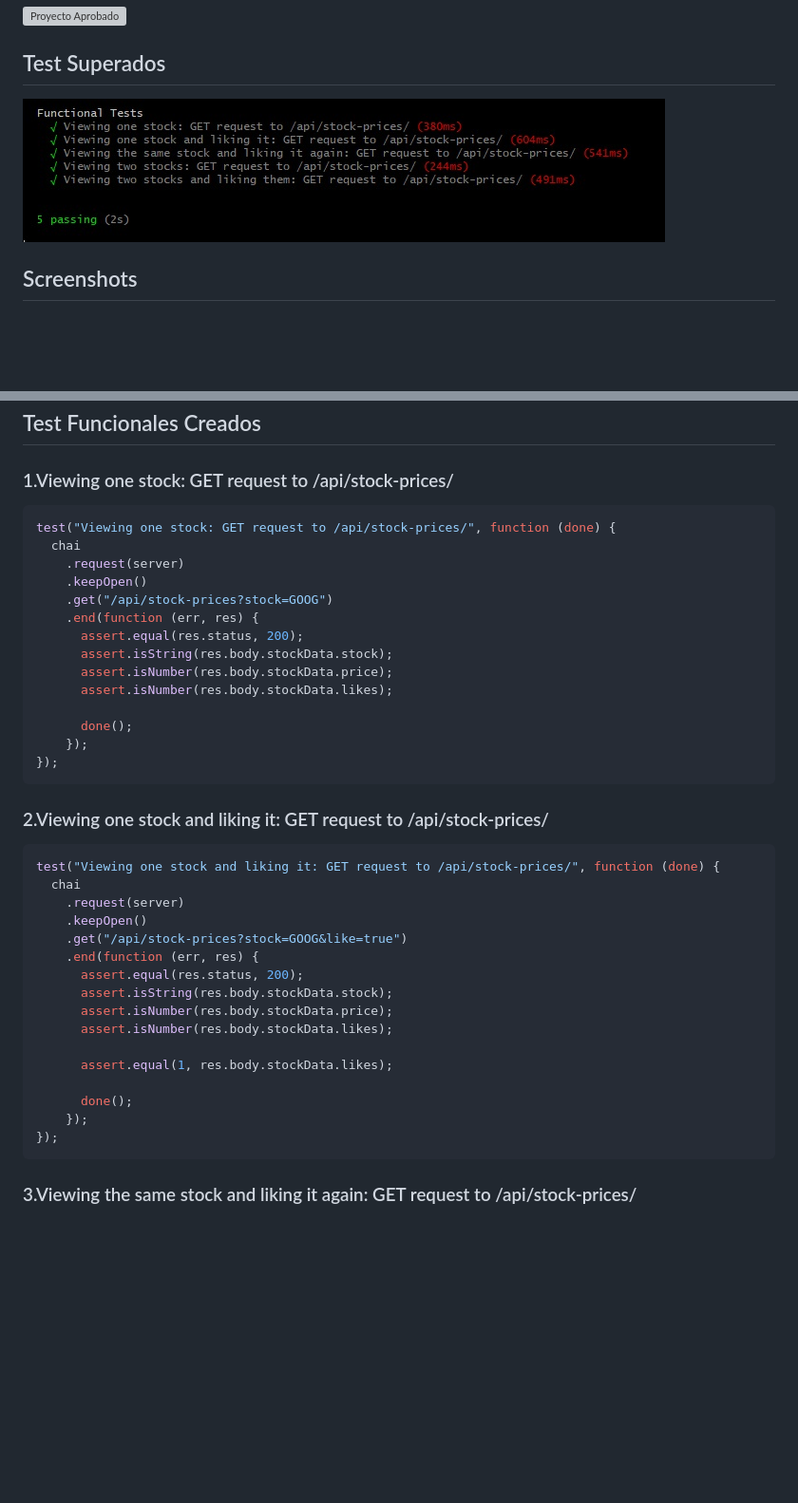
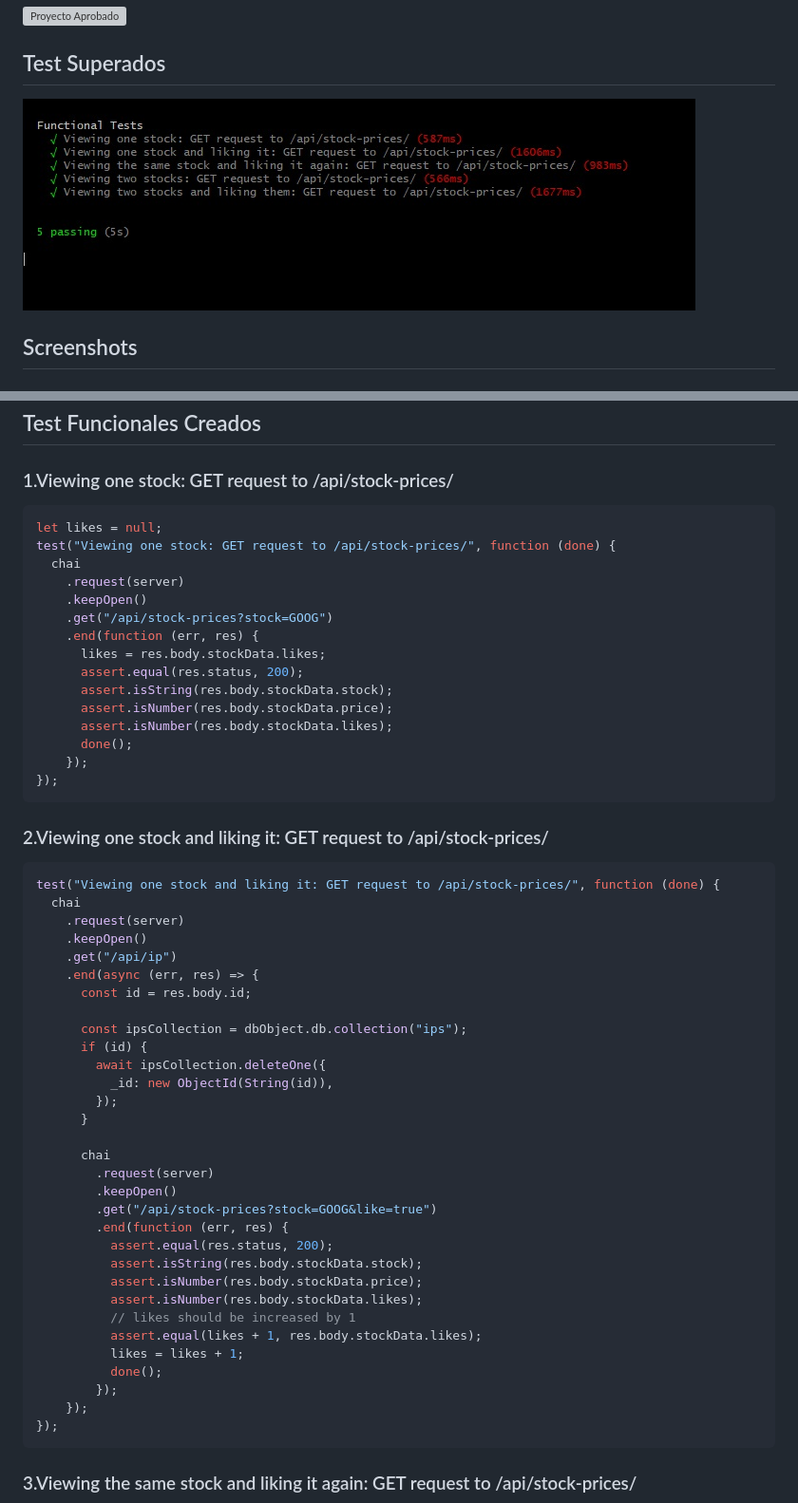
Before and after one commit to waldohidalgo/stock_price_checker, a Markdown page: README.md, 2 parts joined by grey strips. Shown: that part at 95% size. Rendered like a GitHub page; pictures changed too: screenshots/tests_superados.jpg; blank space fills up the shorter version; grey boxes are pictures that could not be loaded.

````diff
--- a/README.md
+++ b/README.md
@@ -81,17 +81,18 @@ El registro de IPs se realiza en una collection de una base de datos MongoDB enc
 ### 1.Viewing one stock: GET request to /api/stock-prices/
 
 ```js
+let likes = null;
 test("Viewing one stock: GET request to /api/stock-prices/", function (done) {
   chai
     .request(server)
     .keepOpen()
     .get("/api/stock-prices?stock=GOOG")
     .end(function (err, res) {
+      likes = res.body.stockData.likes;
       assert.equal(res.status, 200);
       assert.isString(res.body.stockData.stock);
       assert.isNumber(res.body.stockData.price);
       assert.isNumber(res.body.stockData.likes);
-
       done();
     });
 });
@@ -104,16 +105,31 @@ test("Viewing one stock and liking it: GET request to /api/stock-prices/", funct
   chai
     .request(server)
     .keepOpen()
-    .get("/api/stock-prices?stock=GOOG&like=true")
-    .end(function (err, res) {
-      assert.equal(res.status, 200);
-      assert.isString(res.body.stockData.stock);
-      assert.isNumber(res.body.stockData.price);
-      assert.isNumber(res.body.stockData.likes);
+    .get("/api/ip")
+    .end(async (err, res) => {
+      const id = res.body.id;
 
-      assert.equal(1, res.body.stockData.likes);
+      const ipsCollection = dbObject.db.collection("ips");
+      if (id) {
+        await ipsCollection.deleteOne({
+          _id: new ObjectId(String(id)),
+        });
+      }
 
-      done();
+      chai
+        .request(server)
+        .keepOpen()
+        .get("/api/stock-prices?stock=GOOG&like=true")
+        .end(function (err, res) {
+          assert.equal(res.status, 200);
+          assert.isString(res.body.stockData.stock);
+          assert.isNumber(res.body.stockData.price);
+          assert.isNumber(res.body.stockData.likes);
+          // likes should be increased by 1
+          assert.equal(likes + 1, res.body.stockData.likes);
+          likes = likes + 1;
+          done();
+        });
     });
 });
 ```
````
Also changed, not shown: other parts of README.md (+59 -23 lines), 1 other file.
